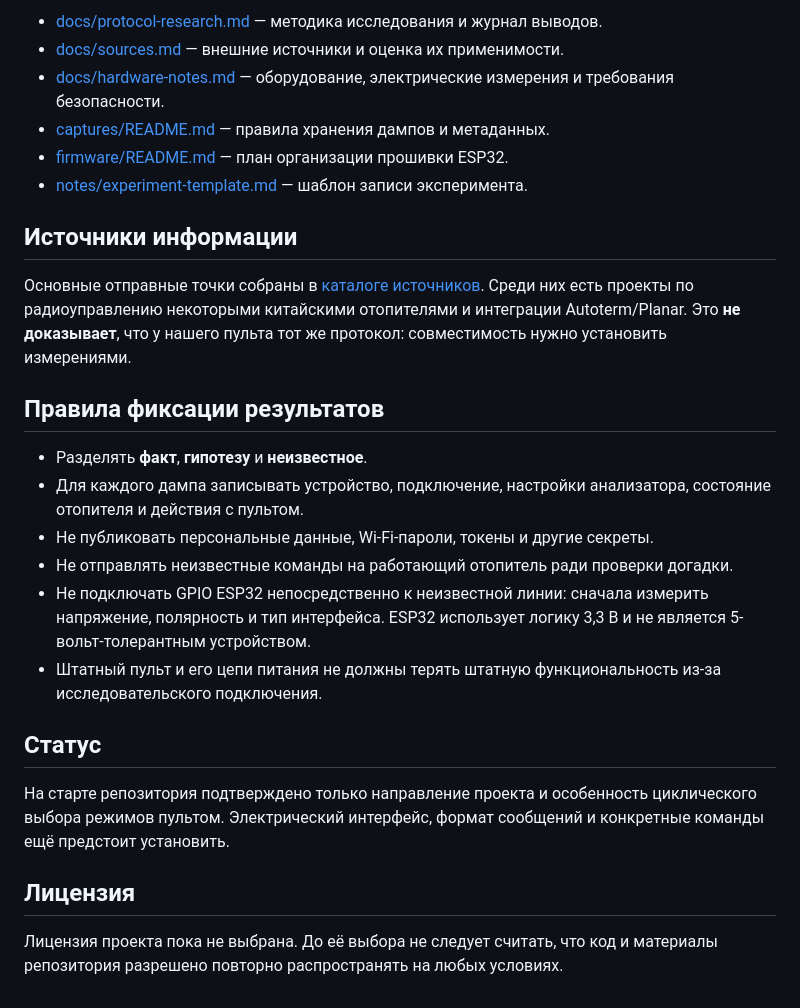
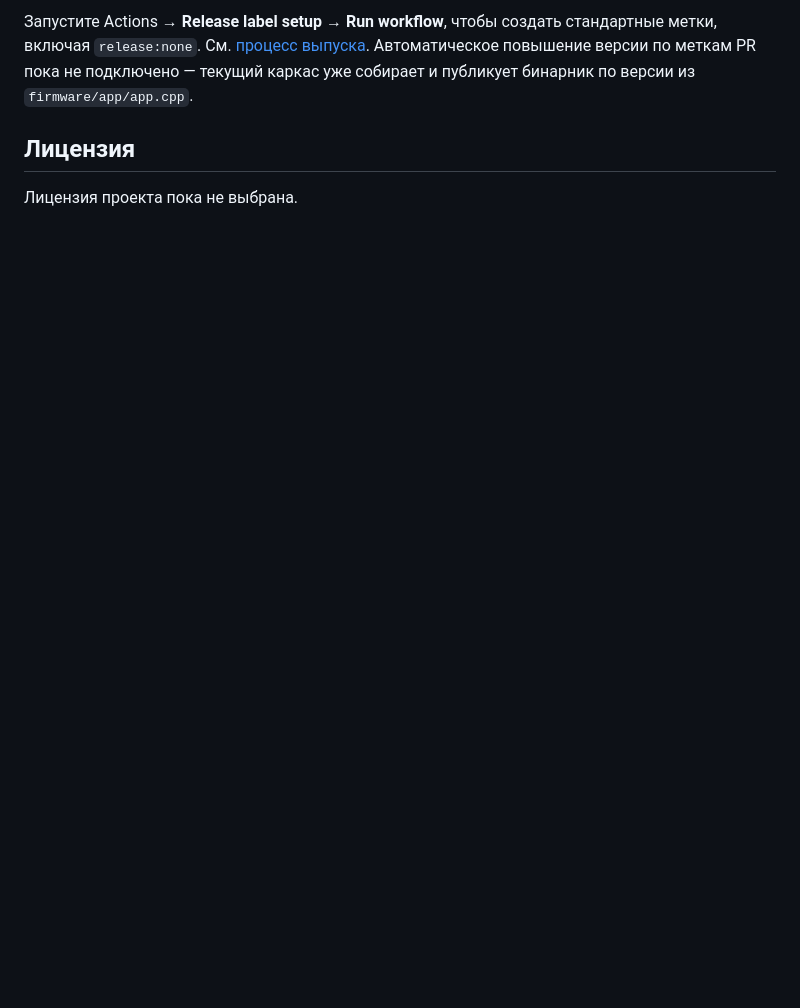
Before and after one commit to dsr987/autoheater-esp32, a Markdown page: README.md, the part around one of its changes. Rendered like a GitHub page; blank space fills up the shorter version.

```diff
--- a/README.md
+++ b/README.md
@@ -31,28 +41,6 @@
 
-- [docs/protocol-research.md](docs/protocol-research.md) — методика исследования и журнал выводов.
-- [docs/sources.md](docs/sources.md) — внешние источники и оценка их применимости.
-- [docs/hardware-notes.md](docs/hardware-notes.md) — оборудование, электрические измерения и требования безопасности.
-- [captures/README.md](captures/README.md) — правила хранения дампов и метаданных.
-- [firmware/README.md](firmware/README.md) — план организации прошивки ESP32.
-- [notes/experiment-template.md](notes/experiment-template.md) — шаблон записи эксперимента.
-
-## Источники информации
-
-Основные отправные точки собраны в [каталоге источников](docs/sources.md). Среди них есть проекты по радиоуправлению некоторыми китайскими отопителями и интеграции Autoterm/Planar. Это **не доказывает**, что у нашего пульта тот же протокол: совместимость нужно установить измерениями.
-
-## Правила фиксации результатов
-
-- Разделять **факт**, **гипотезу** и **неизвестное**.
-- Для каждого дампа записывать устройство, подключение, настройки анализатора, состояние отопителя и действия с пультом.
-- Не публиковать персональные данные, Wi-Fi-пароли, токены и другие секреты.
-- Не отправлять неизвестные команды на работающий отопитель ради проверки догадки.
-- Не подключать GPIO ESP32 непосредственно к неизвестной линии: сначала измерить напряжение, полярность и тип интерфейса. ESP32 использует логику 3,3 В и не является 5-вольт-толерантным устройством.
-- Штатный пульт и его цепи питания не должны терять штатную функциональность из-за исследовательского подключения.
-
-## Статус
-
-На старте репозитория подтверждено только направление проекта и особенность циклического выбора режимов пультом. Электрический интерфейс, формат сообщений и конкретные команды ещё предстоит установить.
+Запустите Actions → **Release label setup** → **Run workflow**, чтобы создать стандартные метки, включая `release:none`. См. [процесс выпуска](docs/release-process.md). Автоматическое повышение версии по меткам PR пока не подключено — текущий каркас уже собирает и публикует бинарник по версии из `firmware/app/app.cpp`.
 
 ## Лицензия
 
-Лицензия проекта пока не выбрана. До её выбора не следует считать, что код и материалы репозитория разрешено повторно распространять на любых условиях.
+Лицензия проекта пока не выбрана.
```
Also changed, not shown: other parts of README.md (+28 -18 lines).
